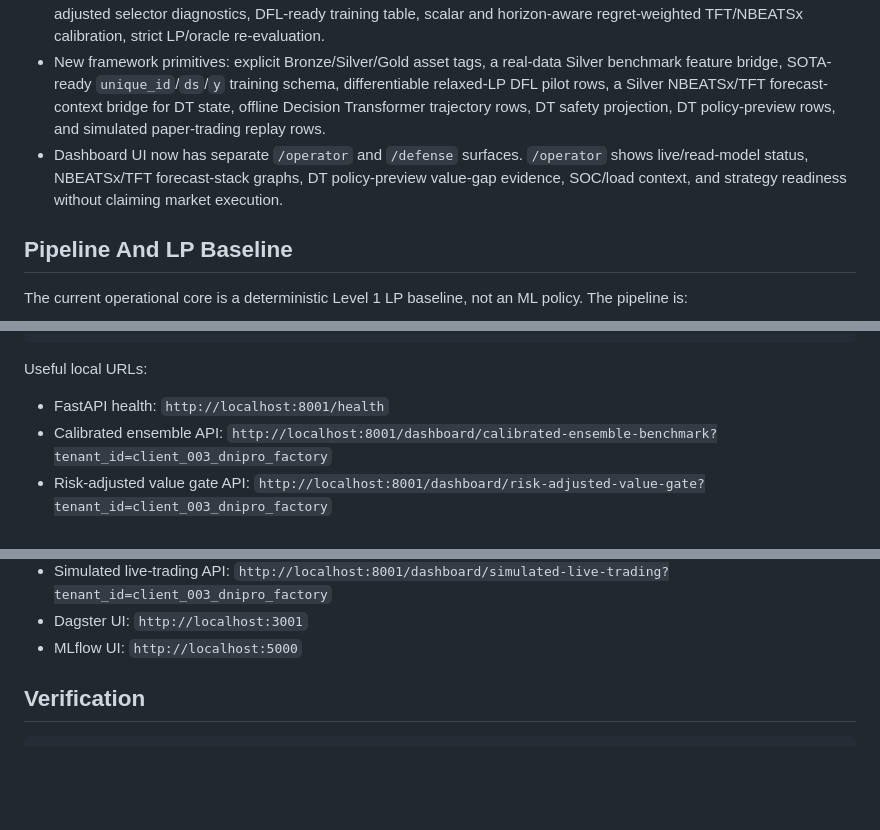
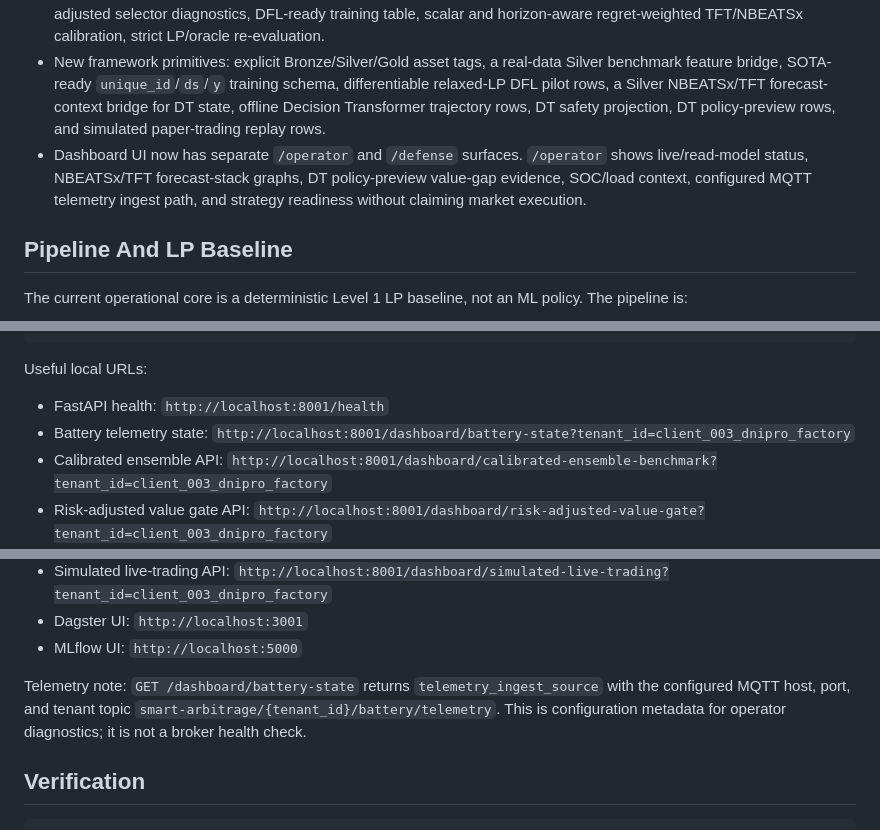
Before and after one commit to ilyafefelov/Diploma, a Markdown page: README.md, 3 parts joined by grey strips. Drawn GitHub-style; blank space fills up the shorter version.

Commit message:
Document telemetry ingest contract

```diff
--- a/README.md
+++ b/README.md
@@ -10,7 +10,7 @@ Research framework for BESS energy arbitrage in Ukraine. Current MVP is not a tr
 - Forecast candidates: compact `nbeatsx_silver_v0` and `tft_silver_v0`.
 - Research layer: forecast diagnostics, value-aware ensemble gate, calibrated horizon-aware ensemble gate, risk-adjusted selector diagnostics, DFL-ready training table, scalar and horizon-aware regret-weighted TFT/NBEATSx calibration, strict LP/oracle re-evaluation.
 - New framework primitives: explicit Bronze/Silver/Gold asset tags, a real-data Silver benchmark feature bridge, SOTA-ready `unique_id`/`ds`/`y` training schema, differentiable relaxed-LP DFL pilot rows, a Silver NBEATSx/TFT forecast-context bridge for DT state, offline Decision Transformer trajectory rows, DT safety projection, DT policy-preview rows, and simulated paper-trading replay rows.
-- Dashboard UI now has separate `/operator` and `/defense` surfaces. `/operator` shows live/read-model status, NBEATSx/TFT forecast-stack graphs, DT policy-preview value-gap evidence, SOC/load context, and strategy readiness without claiming market execution.
+- Dashboard UI now has separate `/operator` and `/defense` surfaces. `/operator` shows live/read-model status, NBEATSx/TFT forecast-stack graphs, DT policy-preview value-gap evidence, SOC/load context, configured MQTT telemetry ingest path, and strategy readiness without claiming market execution.
 
 ## Pipeline And LP Baseline
 
@@ -129,6 +129,7 @@ docker compose up -d api dagster-webserver dagster-daemon
 Useful local URLs:
 
 - FastAPI health: `http://localhost:8001/health`
+- Battery telemetry state: `http://localhost:8001/dashboard/battery-state?tenant_id=client_003_dnipro_factory`
 - Calibrated ensemble API: `http://localhost:8001/dashboard/calibrated-ensemble-benchmark?tenant_id=client_003_dnipro_factory`
 - Risk-adjusted value gate API: `http://localhost:8001/dashboard/risk-adjusted-value-gate?tenant_id=client_003_dnipro_factory`
 - Forecast-dispatch sensitivity API: `http://localhost:8001/dashboard/forecast-dispatch-sensitivity?tenant_id=client_003_dnipro_factory`
@@ -140,6 +141,8 @@ Useful local URLs:
 - Simulated live-trading API: `http://localhost:8001/dashboard/simulated-live-trading?tenant_id=client_003_dnipro_factory`
 - Dagster UI: `http://localhost:3001`
 - MLflow UI: `http://localhost:5000`
+
+Telemetry note: `GET /dashboard/battery-state` returns `telemetry_ingest_source` with the configured MQTT host, port, and tenant topic `smart-arbitrage/{tenant_id}/battery/telemetry`. This is configuration metadata for operator diagnostics; it is not a broker health check.
 
 ## Verification
 
```
